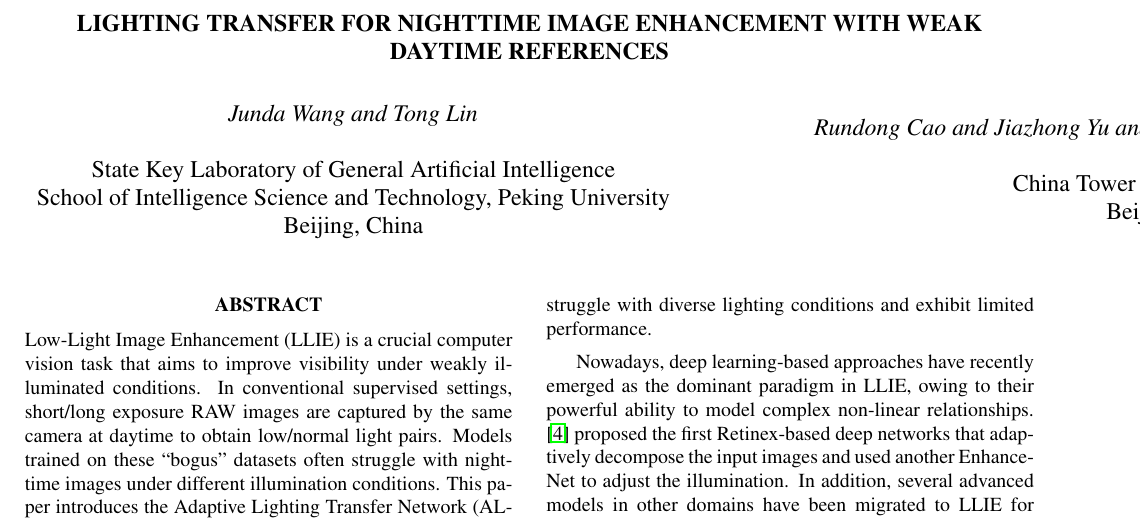
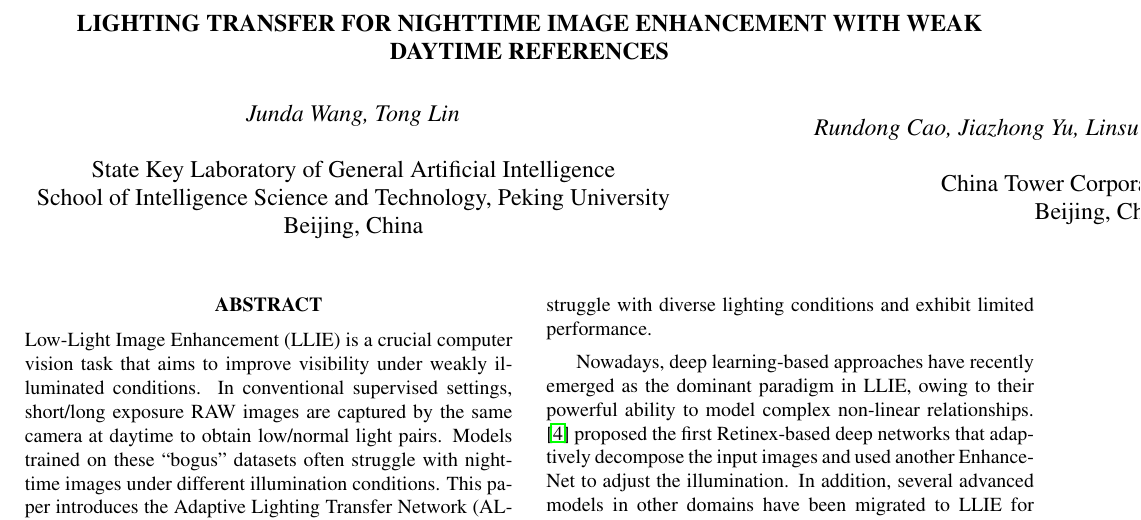
Before and after one commit to wajuda/light-transfer-paper, a LaTeX paper (Template.tex): part of page 1 of 9, cut so that both start at the same text. Compiled offline with pdfLaTeX.

Commit message:
meta: use comma separator in twoauthors groups

```diff
--- a/Template.tex
+++ b/Template.tex
@@ -28,11 +28,11 @@
 % Single address.
 % ---------------
 \twoauthors
-  {Junda Wang and Tong Lin\thanks{Corresponding author.}}
+  {Junda Wang, Tong Lin\thanks{Corresponding author.}}
   {State Key Laboratory of General Artificial Intelligence\\
    School of Intelligence Science and Technology, Peking University\\
    Beijing, China}
-  {Rundong Cao and Jiazhong Yu and Linsu Shi and Ziwei Liu and Sheng Cao}
+  {Rundong Cao, Jiazhong Yu, Linsu Shi, Ziwei Liu, Sheng Cao}
   {China Tower Corporation Limited\\
    Beijing, China}
 %
```
